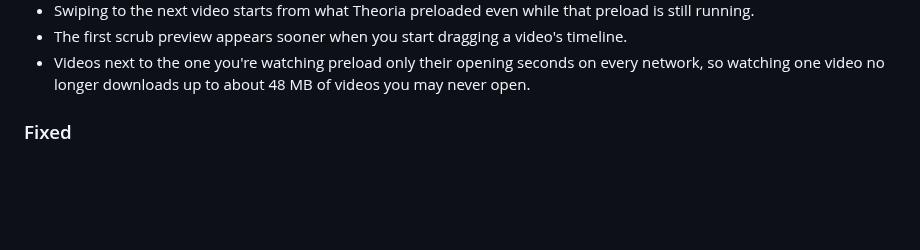
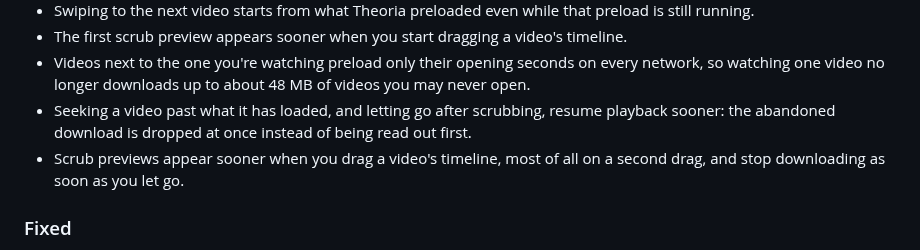
Before and after one commit to Axl47/Theoria-Codex, a Markdown page: CHANGELOG.md, the part around the change. Rendered like a GitHub page; blank space fills up the shorter version.

Commit message:
docs(changelog): note faster seeks, release after scrubbing and scrub previews

```diff
--- a/CHANGELOG.md
+++ b/CHANGELOG.md
@@ -45,6 +45,8 @@
 - Swiping to the next video starts from what Theoria preloaded even while that preload is still running.
 - The first scrub preview appears sooner when you start dragging a video's timeline.
 - Videos next to the one you're watching preload only their opening seconds on every network, so watching one video no longer downloads up to about 48 MB of videos you may never open.
+- Seeking a video past what it has loaded, and letting go after scrubbing, resume playback sooner: the abandoned download is dropped at once instead of being read out first.
+- Scrub previews appear sooner when you drag a video's timeline, most of all on a second drag, and stop downloading as soon as you let go.
 
 ### Fixed
 
```
